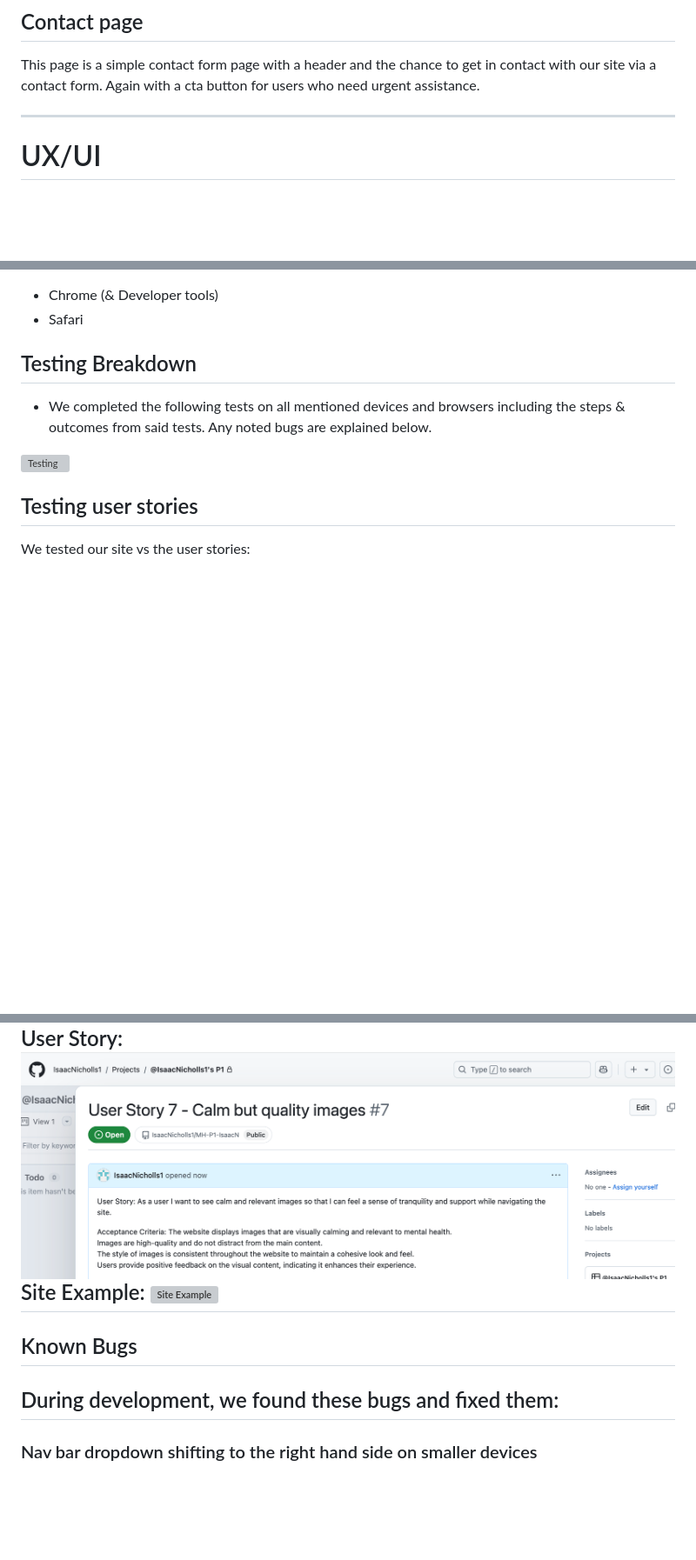
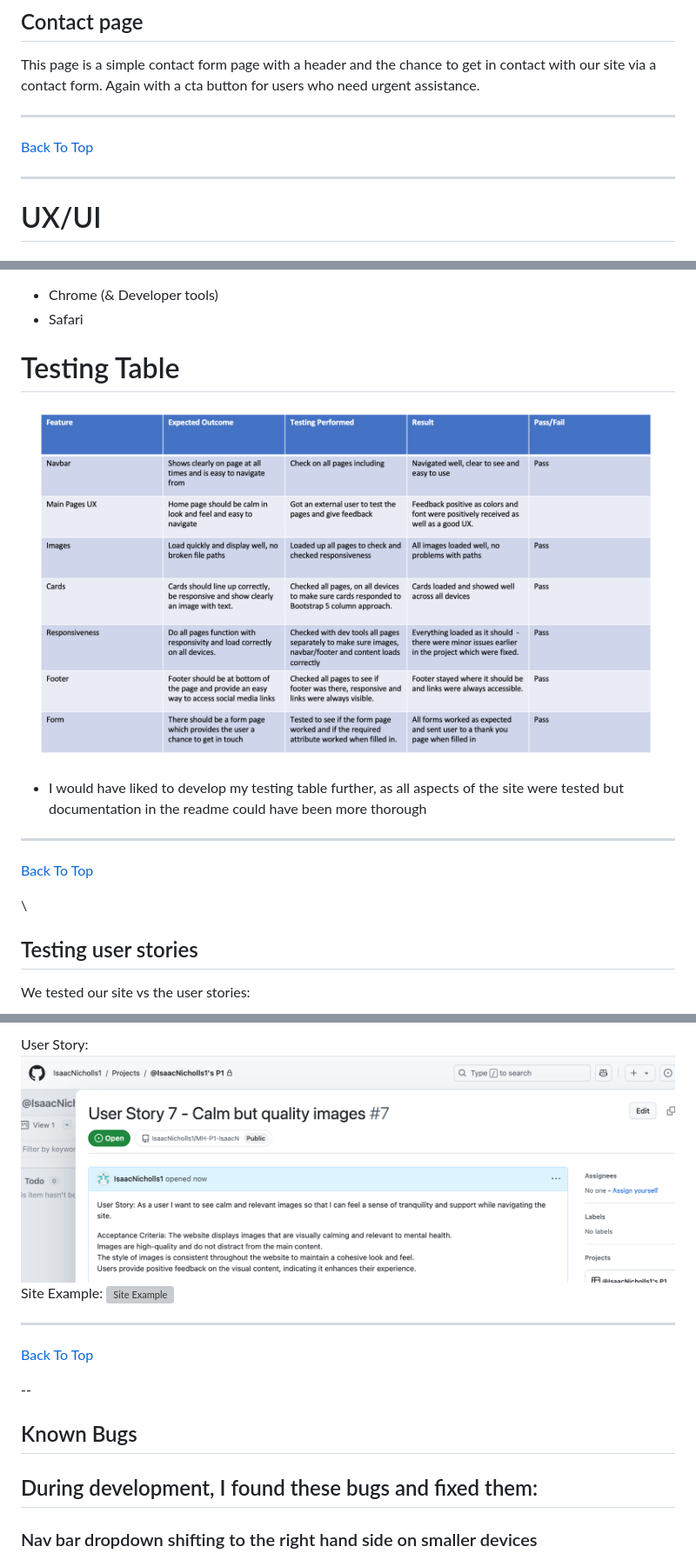
Before and after one commit to IsaacNicholls1/MH-P1-IsaacN, a Markdown page: README.md, 3 parts joined by grey strips. Shown: that part at 87% size. Rendered like a GitHub page; pictures changed too: assets/images/rdme-img/testingtble.png (added); blank space fills up the shorter version; grey boxes are pictures that could not be loaded.

Commit message:
final checks and readme finish

```diff
--- a/README.md
+++ b/README.md
@@ -77,7 +77,11 @@ There are 4 cards below this which feature a short amount of text and an image c
 ## Contact page
 This page is a simple contact form page with a header and the chance to get in contact with our site via a contact form. Again with a cta button for users who need urgent assistance.
 
+<hr>
+<p><a href="#contents">Back To Top</a></p>
+
 - - - -
+
 # UX/UI #
 
    ## Target Audience
@@ -187,10 +196,15 @@ Testing has been done on the following browsers:
 - Chrome (& Developer tools)
 - Safari
 
-## Testing Breakdown
-- We completed the following tests on all mentioned devices and browsers including the steps & outcomes from said tests. Any noted bugs are explained below.
+# Testing Table #
 
-![Testing](/assets/images)
+![Testing Table](/assets/images/rdme-img/testingtble.png)
+
+-  I would have liked to develop my testing table further, as all aspects of the site were tested but documentation in the readme could have been more thorough
+
+  <hr>
+<p><a href="#contents">Back To Top</a></p>\
+
 
 ## Testing user stories
 
@@ -238,11 +252,14 @@ User Story:
 ![User story](/assets/images/rdme-img/userstory7.png)
 Site Example:
 ![Site Example](/assets/images/rdme-img/userstory7done.png)
+
+<hr>
+<p><a href="#contents">Back To Top</a></p>
 --
 
 ## Known Bugs
 
-## During development, we found these bugs and fixed them:
+## During development, I found these bugs and fixed them:
 
 ### Nav bar dropdown shifting to the right hand side on smaller devices
 
```
Also changed, not shown: other parts of README.md (+18 -2 lines), assets/images/testingtble.png (added), 1 other file.
